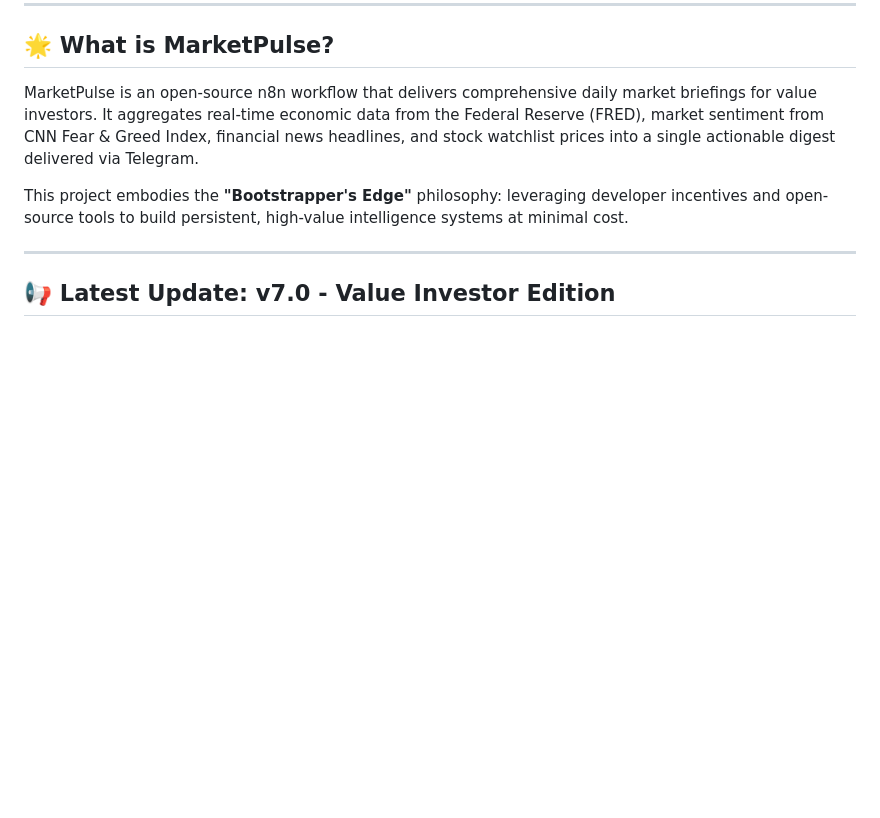
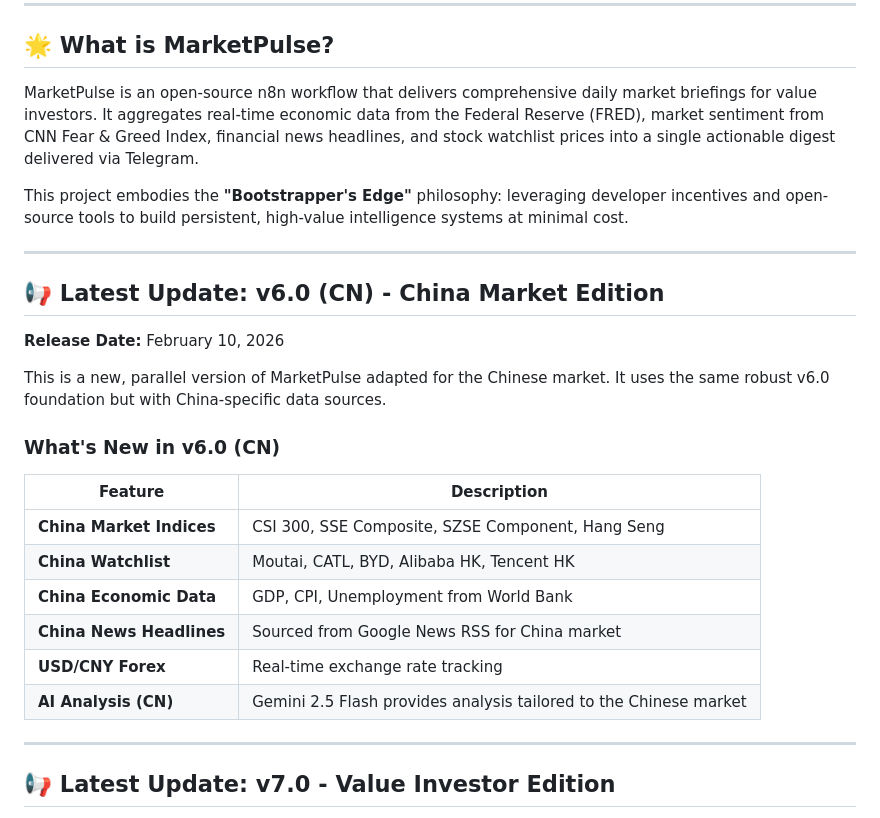
Before and after one commit to creator35lwb-web/MarketPulse, a Markdown page: README.md, the part around one of its changes. Drawn GitHub-style; blank space fills up the shorter version.

```diff
--- a/README.md
+++ b/README.md
@@ -38,6 +38,25 @@ Get daily briefings at 7 AM with Fear & Greed Index, economic indicators, stock
 MarketPulse is an open-source n8n workflow that delivers comprehensive daily market briefings for value investors. It aggregates real-time economic data from the Federal Reserve (FRED), market sentiment from CNN Fear & Greed Index, financial news headlines, and stock watchlist prices into a single actionable digest delivered via Telegram.
 
 This project embodies the **"Bootstrapper's Edge"** philosophy: leveraging developer incentives and open-source tools to build persistent, high-value intelligence systems at minimal cost.
+
+---
+
+## 📢 Latest Update: v6.0 (CN) - China Market Edition
+
+**Release Date:** February 10, 2026
+
+This is a new, parallel version of MarketPulse adapted for the Chinese market. It uses the same robust v6.0 foundation but with China-specific data sources.
+
+### What's New in v6.0 (CN)
+
+| Feature | Description |
+|---------|-------------|
+| **China Market Indices** | CSI 300, SSE Composite, SZSE Component, Hang Seng |
+| **China Watchlist** | Moutai, CATL, BYD, Alibaba HK, Tencent HK |
+| **China Economic Data** | GDP, CPI, Unemployment from World Bank |
+| **China News Headlines** | Sourced from Google News RSS for China market |
+| **USD/CNY Forex** | Real-time exchange rate tracking |
+| **AI Analysis (CN)** | Gemini 2.5 Flash provides analysis tailored to the Chinese market |
 
 ---
 
```
Also changed, not shown: other parts of README.md (+65 -2 lines).
